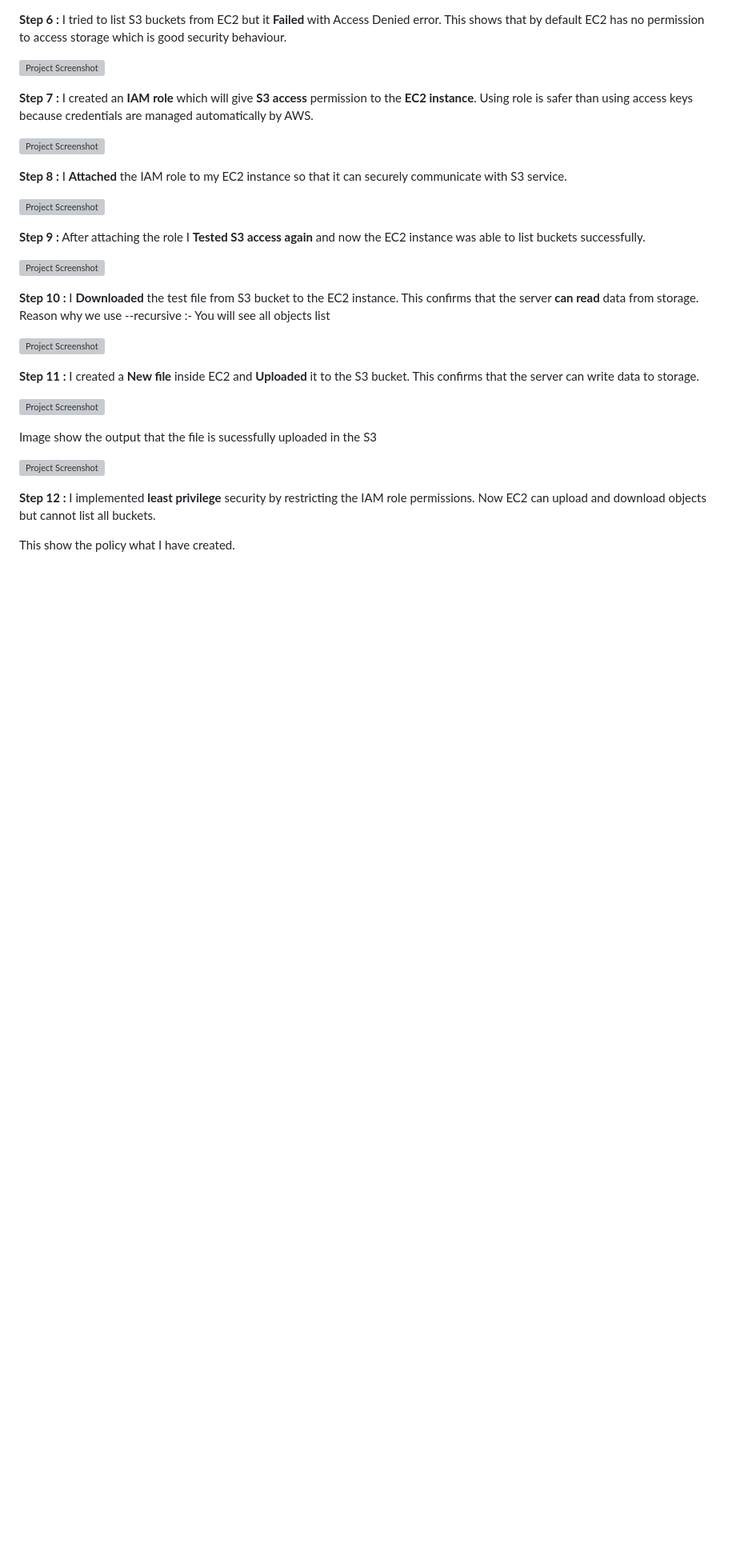
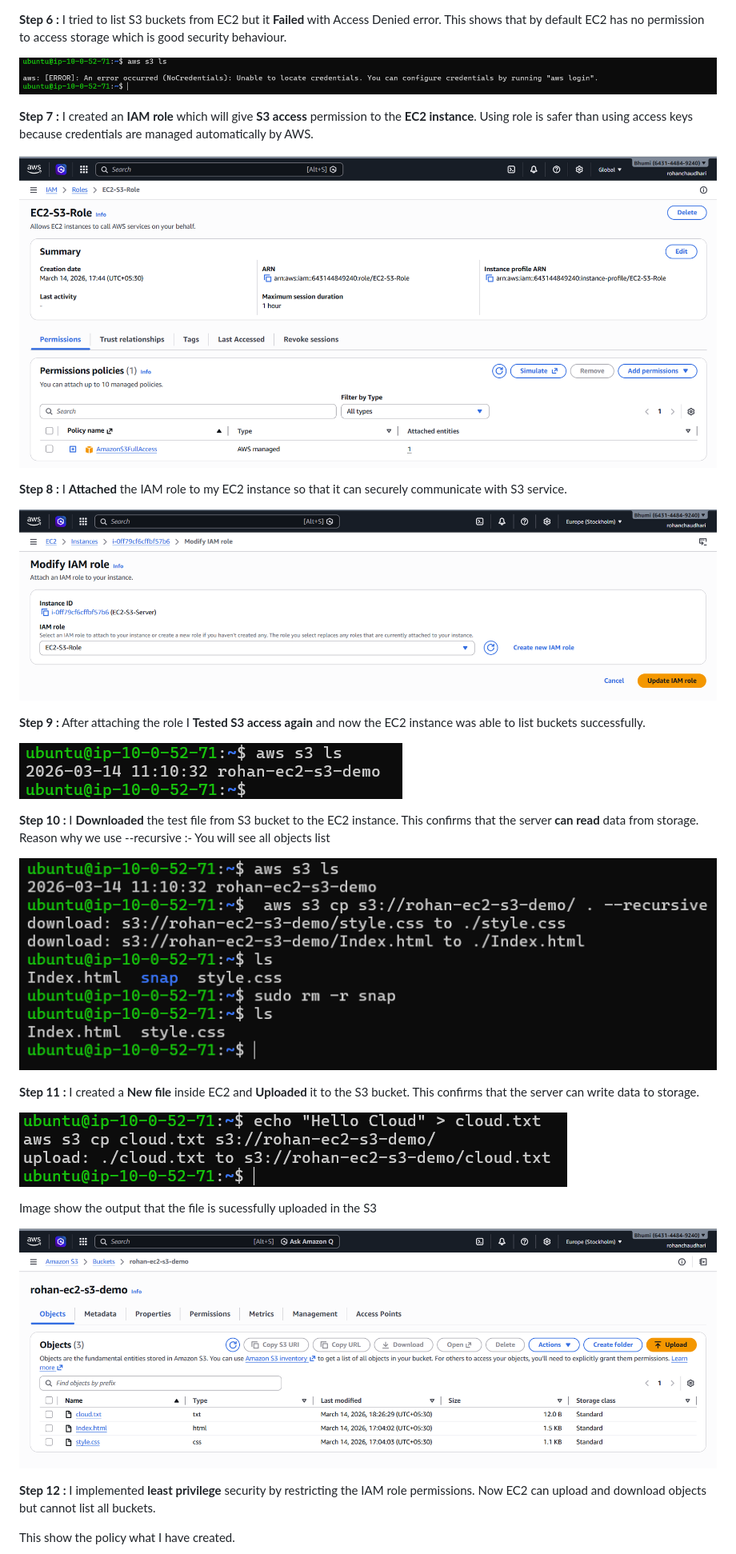
Before and after one commit to Rohann424/Secure-EC2-S3-Integration-using-IAM-Role, a Markdown page: README.md, the part around one of its changes. Shown at 80% size. Drawn GitHub-style; blank space fills up the shorter version; grey boxes are pictures that could not be loaded.

```diff
--- a/README.md
+++ b/README.md
@@ -80,7 +80,7 @@ This tool is required so that the server can run commands to interact with AWS s
 I tried to list S3 buckets from EC2 but it **Failed** with Access Denied error.
 This shows that by default EC2 has no permission to access storage which is good security behaviour.
 
-![Project Screenshot](step-6-s3-access-denied.png)
+![Project Screenshot](screenshots/step-6-s3-access-denied.png)
 
 
 
@@ -89,19 +89,19 @@ I created an **IAM role** which will give **S3 access** permission to the **EC2
 Using role is safer than using access keys because credentials are managed automatically by AWS.
 
 
-![Project Screenshot](step-7-iam-role-created.png)
+![Project Screenshot](screenshots/step-7-iam-role-created.png)
 
 
 **Step 8 :**
 I **Attached** the IAM role to my EC2 instance so that it can securely communicate with S3 service.
 
-![Project Screenshot](step-8-iam-role-attached-ec2.png)
+![Project Screenshot](screenshots/step-8-iam-role-attached-ec2.png)
 
 
 **Step 9 :**
 After attaching the role I **Tested S3 access again** and now the EC2 instance was able to list buckets successfully.
 
-![Project Screenshot](step-9-s3-access-success.png)
+![Project Screenshot](screenshots/step-9-s3-access-success.png)
 
 
 **Step 10 :**
@@ -109,7 +109,7 @@ I **Downloaded** the test file from S3 bucket to the EC2 instance.
 This confirms that the server **can read** data from storage.
 Reason why we use --recursive :- You will see all objects list
 
-![Project Screenshot](step-10-file-downloaded-from-s3.png)
+![Project Screenshot](screenshots/step-10-file-downloaded-from-s3.png)
 
 
 **Step 11 :**
@@ -117,12 +117,12 @@ I created a **New file** inside EC2 and **Uploaded** it to the S3 bucket.
 This confirms that the server can write data to storage.
 
 
-![Project Screenshot](step-11-file-uploaded-to-s3.png)
+![Project Screenshot](screenshots/step-11-file-uploaded-to-s3.png)
 
 Image show the output that the file is sucessfully uploaded in the S3
 
 
-![Project Screenshot](step-11-output.png)
+![Project Screenshot](screenshots/step-11-output.png)
 
 **Step 12 :**
 I implemented **least privilege** security by restricting the IAM role permissions. Now EC2 can upload and download objects but cannot list all buckets.
```
Also changed, not shown: other parts of README.md (+12 -12 lines).
